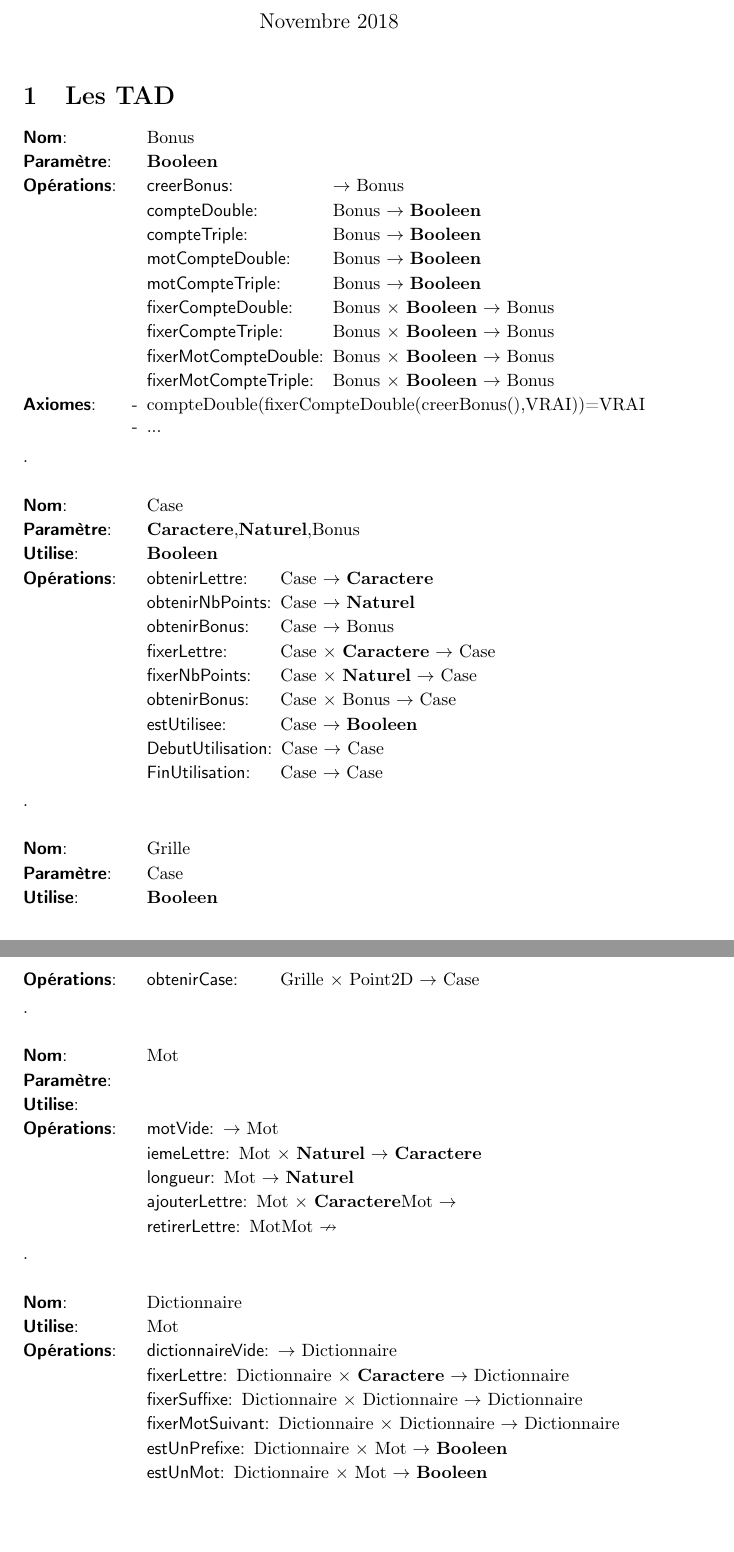
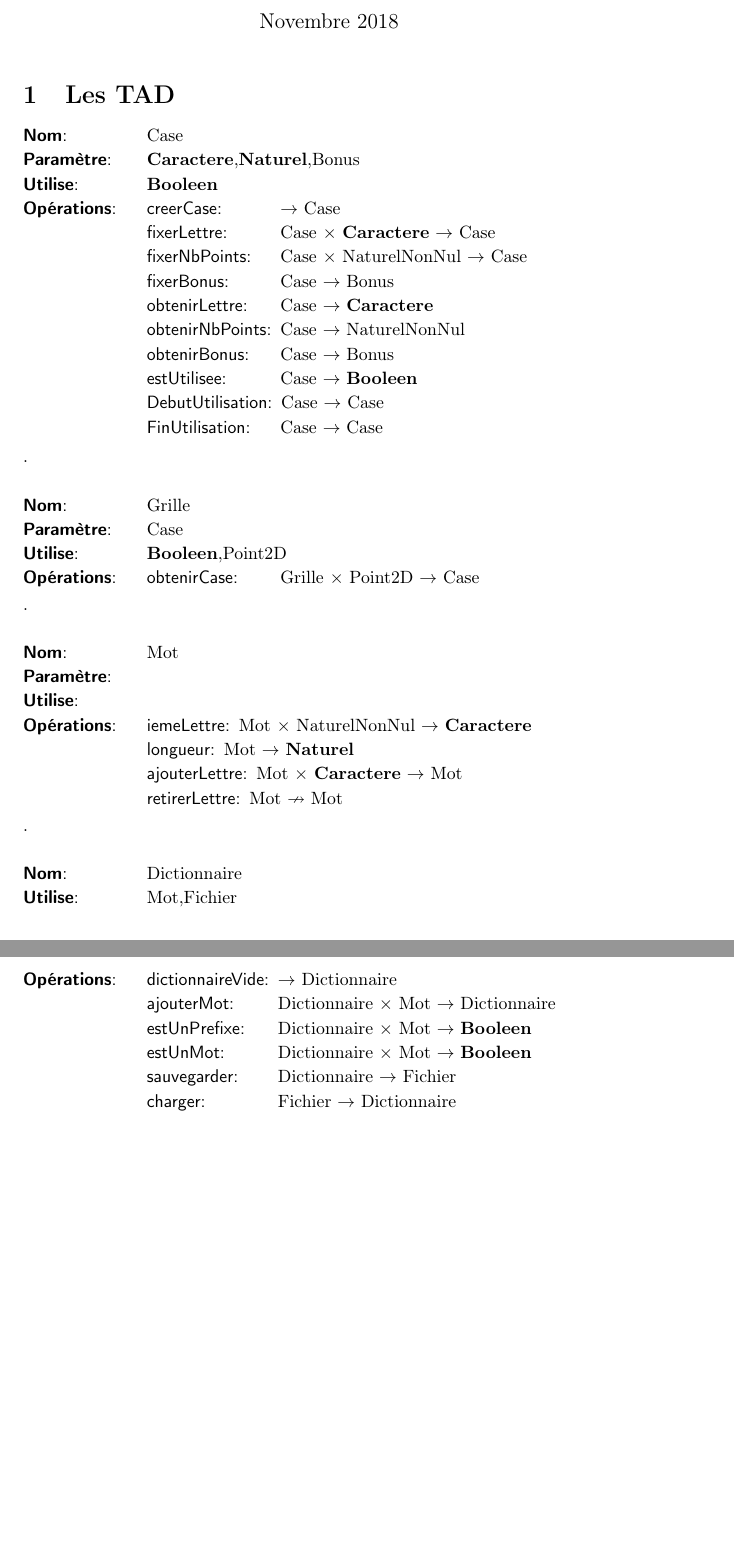
Before and after one commit to LeclercTanguy/RuzzleSolver, a LaTeX document (CRProjet.tex): two parts of pages 1 and 2 of 2, joined at a grey line, cut so that both start at the same text. Compiled offline with pdfLaTeX.

Commit message:
suite TAD

```diff
--- a/CRProjet.tex
+++ b/CRProjet.tex
@@ -18,38 +18,18 @@
 	%\newpage
 	%\tableofcontents
 	\section{Les TAD}
-
-	\begin{tad}
-		\tadNom{Bonus}
-		\tadParametres{\booleen}
-		\begin{tadOperations}{fixerMotCompteDouble}%nom de l'opération le plus long
-			\tadOperation{creerBonus}{}{\tadUnParam{Bonus}}
-			\tadOperation{compteDouble}{\tadUnParam{Bonus}}{\tadUnParam{\booleen}}
-			\tadOperation{compteTriple}{\tadUnParam{Bonus}}{\tadUnParam{\booleen}}
-			\tadOperation{motCompteDouble}{\tadUnParam{Bonus}}{\tadUnParam{\booleen}}
-			\tadOperation{motCompteTriple}{\tadUnParam{Bonus}}{\tadUnParam{\booleen}}
-			\tadOperation{fixerCompteDouble}{\tadDeuxParams{Bonus}{\booleen}}{\tadUnParam{Bonus}}
-			\tadOperation{fixerCompteTriple}{\tadDeuxParams{Bonus}{\booleen}}{\tadUnParam{Bonus}}
-			\tadOperation{fixerMotCompteDouble}{\tadDeuxParams{Bonus}{\booleen}}{\tadUnParam{Bonus}}
-			\tadOperation{fixerMotCompteTriple}{\tadDeuxParams{Bonus}{\booleen}}{\tadUnParam{Bonus}}
-		\end{tadOperations}
-		\begin{tadAxiomes}
-			\tadAxiome{compteDouble(fixerCompteDouble(creerBonus(),VRAI))=VRAI}
-			\tadAxiome{...}
-		\end{tadAxiomes}
-	\end{tad}
-	.\\
 	\begin{tad}
 		\tadNom{Case}
 		\tadParametres{\caractere,\naturel,Bonus}
 		\tadDependances{\booleen}
 		\begin{tadOperations}{obtenirNbPoints}%nom de l'opération le plus long
+			\tadOperation{creerCase}{}{\tadUnParam{Case}}
+			\tadOperation{fixerLettre}{\tadDeuxParams{Case}{\caractere}}{\tadUnParam{Case}}
+			\tadOperation{fixerNbPoints}{\tadDeuxParams{Case}{NaturelNonNul}}{\tadUnParam{Case}}
+			\tadOperation{fixerBonus}{\tadUnParam{Case}}{\tadUnParam{Bonus}}
 			\tadOperation{obtenirLettre}{\tadUnParam{Case}}{\tadUnParam{\caractere}}
-			\tadOperation{obtenirNbPoints}{\tadUnParam{Case}}{\tadUnParam{\naturel}}
+			\tadOperation{obtenirNbPoints}{\tadUnParam{Case}}{\tadUnParam{NaturelNonNul}}
 			\tadOperation{obtenirBonus}{\tadUnParam{Case}}{\tadUnParam{Bonus}}
-			\tadOperation{fixerLettre}{\tadDeuxParams{Case}{\caractere}}{\tadUnParam{Case}}
-			\tadOperation{fixerNbPoints}{\tadDeuxParams{Case}{\naturel}}{\tadUnParam{Case}}
-			\tadOperation{obtenirBonus}{\tadDeuxParams{Case}{Bonus}}{\tadUnParam{Case}}
 			\tadOperation{estUtilisee}{\tadUnParam{Case}}{\tadUnParam{\booleen}}
 			\tadOperation{DebutUtilisation}{\tadUnParam{Case}}{\tadUnParam{Case}}
 			\tadOperation{FinUtilisation}{\tadUnParam{Case}}{\tadUnParam{Case}}
@@ -59,7 +39,7 @@
 	\begin{tad}
 		\tadNom{Grille}
 		\tadParametres{Case}
-		\tadDependances{\booleen}
+		\tadDependances{\booleen,Point2D}
 		\begin{tadOperations}{obtenirNbPoints}%nom de l'opération le plus long
 			\tadOperation{obtenirCase}{\tadDeuxParams{Grille}{Point2D}}{\tadUnParam{Case}}
 
@@ -71,30 +51,29 @@
 		\tadParametres{}
 		\tadDependances{}
 		\begin{tadOperations}{}%nom de l'opération le plus long
-			\tadOperation{motVide}{}{\tadUnParam{Mot}}
-			\tadOperation{iemeLettre}{\tadDeuxParams{Mot}{\naturel}}{\tadUnParam{\caractere}}
+			%\tadOperation{motVide}{}{\tadUnParam{Mot}}
+			\tadOperation{iemeLettre}{\tadDeuxParams{Mot}{NaturelNonNul}}{\tadUnParam{\caractere}}
 			\tadOperation{longueur}{\tadUnParam{Mot}}{\tadUnParam{\naturel}}
-			\tadOperation{ajouterLettre}{\tadDeuxParams{Mot}{\caractere}{\tadUnParam{Mot}}}
-			\tadOperationAvecPreconditions{retirerLettre}{\tadUnParam{Mot}{\tadUnParam{Mot}}}
+			\tadOperation{ajouterLettre}{\tadDeuxParams{Mot}{\caractere}}{\tadUnParam{Mot}}
+			\tadOperationAvecPreconditions{retirerLettre}{\tadUnParam{Mot}}{\tadUnParam{Mot}}
 		\end{tadOperations}
-		%\begin{tadPreconditions}
-			%\tadPrecondition{retirerLettre}{longueur(mot) $>$ 0}
-		%\end{tadPreconditions}
+		% \begin{tadPreconditions}
+		% 	\tadPrecondition{retirerLettre}{longueur(mot) $>$ 0}
+		% \end{tadPreconditions}
 	\end{tad}
 	.\\
 	\begin{tad}
 		\tadNom{Dictionnaire}
-		\tadDependances{Mot}
-		\begin{tadOperations}{}%nom de l'opération le plus long
+		\tadDependances{Mot,Fichier}
+		\begin{tadOperations}{dictionnaireVide}%nom de l'opération le plus long
 			\tadOperation{dictionnaireVide}{}{\tadUnParam{Dictionnaire}}
-			\tadOperation{fixerLettre}{\tadDeuxParams{Dictionnaire}{\caractere}}{\tadUnParam{Dictionnaire}}
-			\tadOperation{fixerSuffixe}{\tadDeuxParams{Dictionnaire}{Dictionnaire}}{\tadUnParam{Dictionnaire}}
-			\tadOperation{fixerMotSuivant}{\tadDeuxParams{Dictionnaire}{Dictionnaire}}{\tadUnParam{Dictionnaire}}
+			\tadOperation{ajouterMot}{\tadDeuxParams{Dictionnaire}{Mot}}{\tadUnParam{Dictionnaire}}
 			\tadOperation{estUnPrefixe}{\tadDeuxParams{Dictionnaire}{Mot}}{\tadUnParam{\booleen}}
 			\tadOperation{estUnMot}{\tadDeuxParams{Dictionnaire}{Mot}}{\tadUnParam{\booleen}}
+			\tadOperation{sauvegarder}{\tadUnParam{Dictionnaire}}{\tadUnParam{Fichier}}
+			\tadOperation{charger}{\tadUnParam{Fichier}}{\tadUnParam{Dictionnaire}}
 		\end{tadOperations}
 	\end{tad}
 
 
-
 \end{document}
```
Also changed, not shown: 1 other file.
